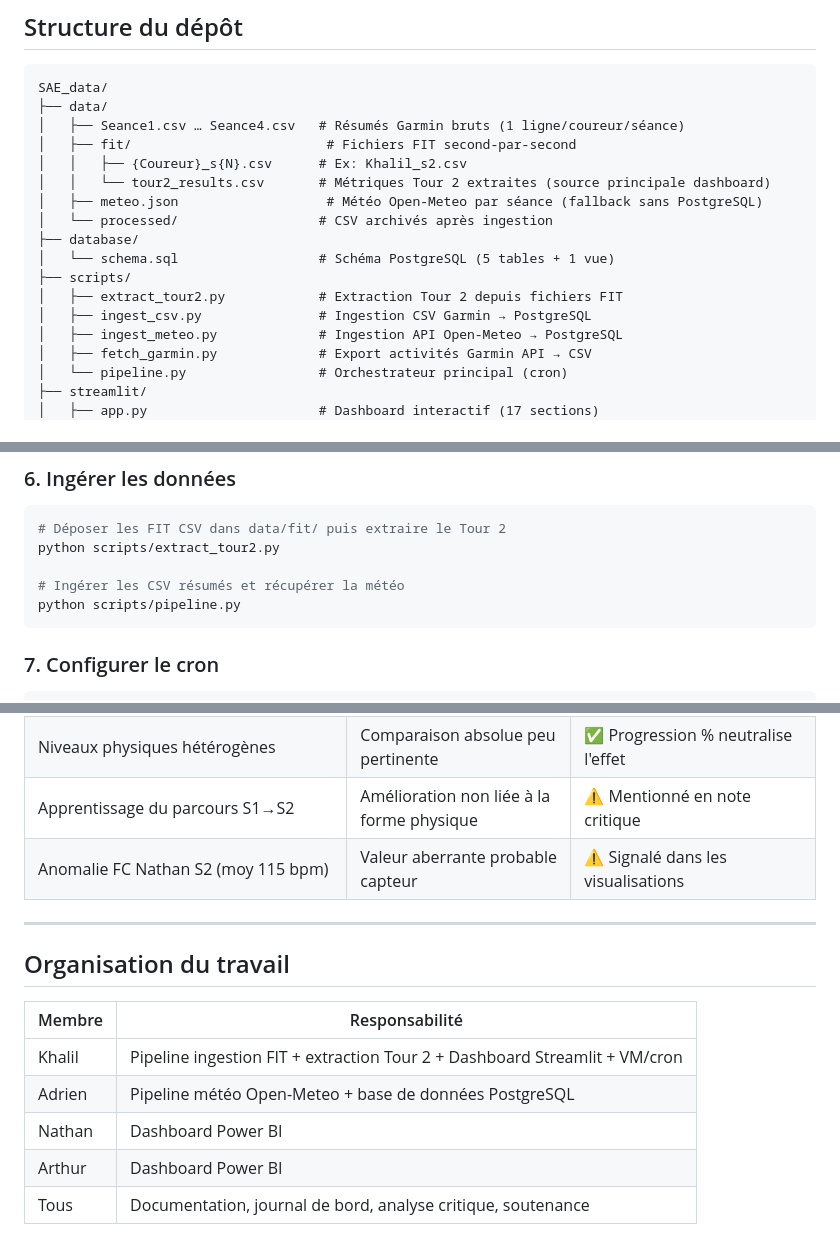
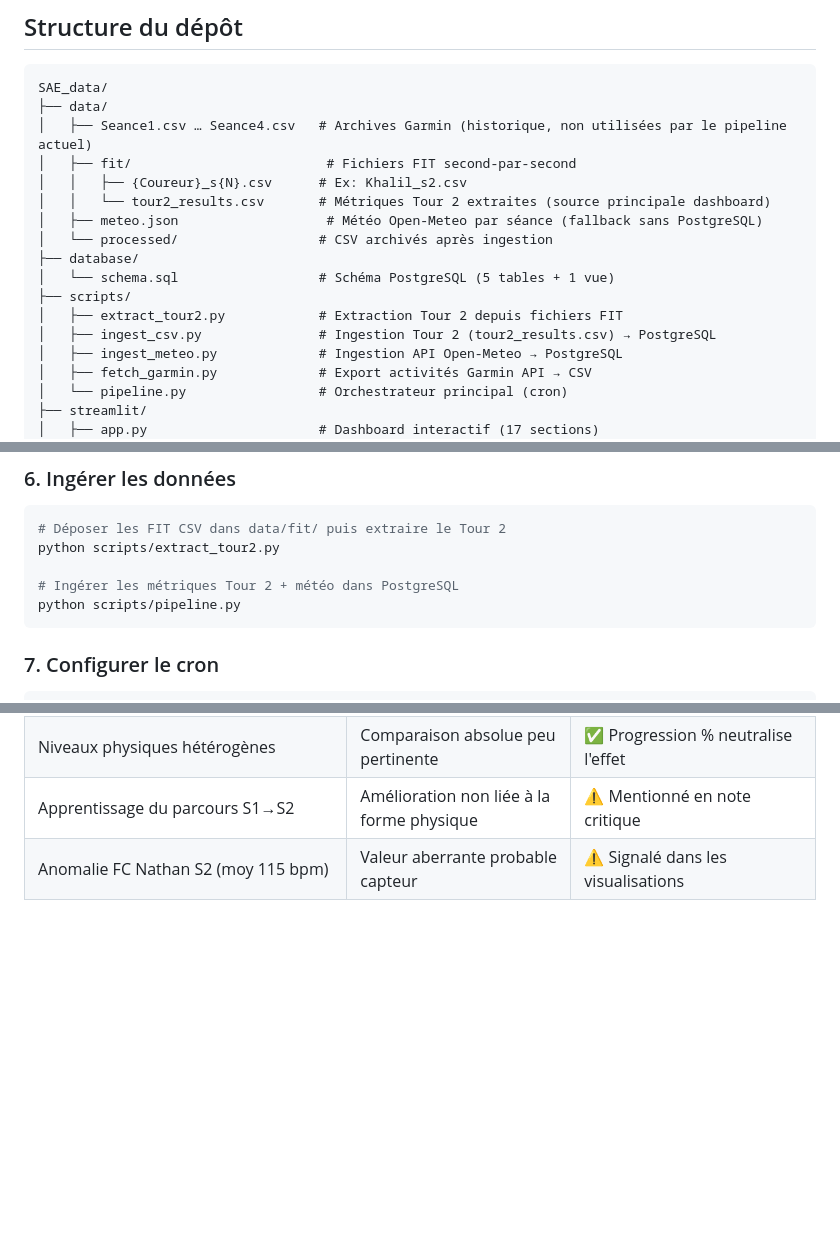
Before and after one commit to khalilmgr/runXmeteo-data-project, a Markdown page: README.md, 3 parts joined by grey strips. Drawn GitHub-style; blank space fills up the shorter version.

Commit message:
docs : màj du README

````diff
--- a/README.md
+++ b/README.md
@@ -45,7 +41,7 @@ Le script `scripts/pipeline.py` orchestre l'ensemble et est déclenché automati
 ```
 SAE_data/
 ├── data/
-│   ├── Seance1.csv … Seance4.csv   # Résumés Garmin bruts (1 ligne/coureur/séance)
+│   ├── Seance1.csv … Seance4.csv   # Archives Garmin (historique, non utilisées par le pipeline actuel)
 │   ├── fit/                         # Fichiers FIT second-par-second
 │   │   ├── {Coureur}_s{N}.csv      # Ex: Khalil_s2.csv
 │   │   └── tour2_results.csv       # Métriques Tour 2 extraites (source principale dashboard)
@@ -55,7 +51,7 @@ SAE_data/
 │   └── schema.sql                  # Schéma PostgreSQL (5 tables + 1 vue)
 ├── scripts/
 │   ├── extract_tour2.py            # Extraction Tour 2 depuis fichiers FIT
-│   ├── ingest_csv.py               # Ingestion CSV Garmin → PostgreSQL
+│   ├── ingest_csv.py               # Ingestion Tour 2 (tour2_results.csv) → PostgreSQL
 │   ├── ingest_meteo.py             # Ingestion API Open-Meteo → PostgreSQL
 │   ├── fetch_garmin.py             # Export activités Garmin API → CSV
 │   └── pipeline.py                 # Orchestrateur principal (cron)
@@ -225,7 +221,7 @@ cp .env.example .env
 # Déposer les FIT CSV dans data/fit/ puis extraire le Tour 2
 python scripts/extract_tour2.py
 
-# Ingérer les CSV résumés et récupérer la météo
+# Ingérer les métriques Tour 2 + météo dans PostgreSQL
 python scripts/pipeline.py
 ```
 
@@ -282,15 +278,3 @@ streamlit run streamlit/app.py --server.port 8501
 | Niveaux physiques hétérogènes | Comparaison absolue peu pertinente | ✅ Progression % neutralise l'effet |
 | Apprentissage du parcours S1→S2 | Amélioration non liée à la forme physique | ⚠️ Mentionné en note critique |
 | Anomalie FC Nathan S2 (moy 115 bpm) | Valeur aberrante probable capteur | ⚠️ Signalé dans les visualisations |
-
----
-
-## Organisation du travail
-
-| Membre | Responsabilité |
-|--------|----------------|
-| Khalil | Pipeline ingestion FIT + extraction Tour 2 + Dashboard Streamlit + VM/cron |
-| Adrien | Pipeline météo Open-Meteo + base de données PostgreSQL |
-| Nathan | Dashboard Power BI |
-| Arthur | Dashboard Power BI |
-| Tous | Documentation, journal de bord, analyse critique, soutenance |
````
Also changed, not shown: other parts of README.md (+0 -4 lines).
